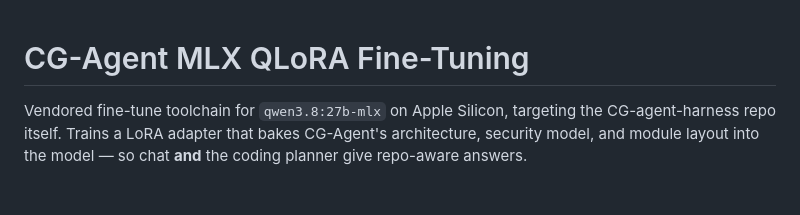
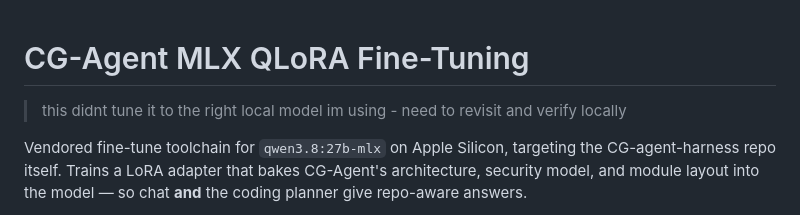
Before and after one commit to cgfixit/CG-agent-harness, a Markdown page: finetune/README.md, the part around the change. GitHub-like rendering; blank space fills up the shorter version.

```diff
--- a/finetune/README.md
+++ b/finetune/README.md
@@ -1,4 +1,6 @@
 # CG-Agent MLX QLoRA Fine-Tuning
+
+> this didnt tune it to the right local model im using - need to revisit and verify locally
 
 Vendored fine-tune toolchain for `qwen3.8:27b-mlx` on Apple Silicon, targeting the
 CG-agent-harness repo itself. Trains a LoRA adapter that bakes CG-Agent's
```
